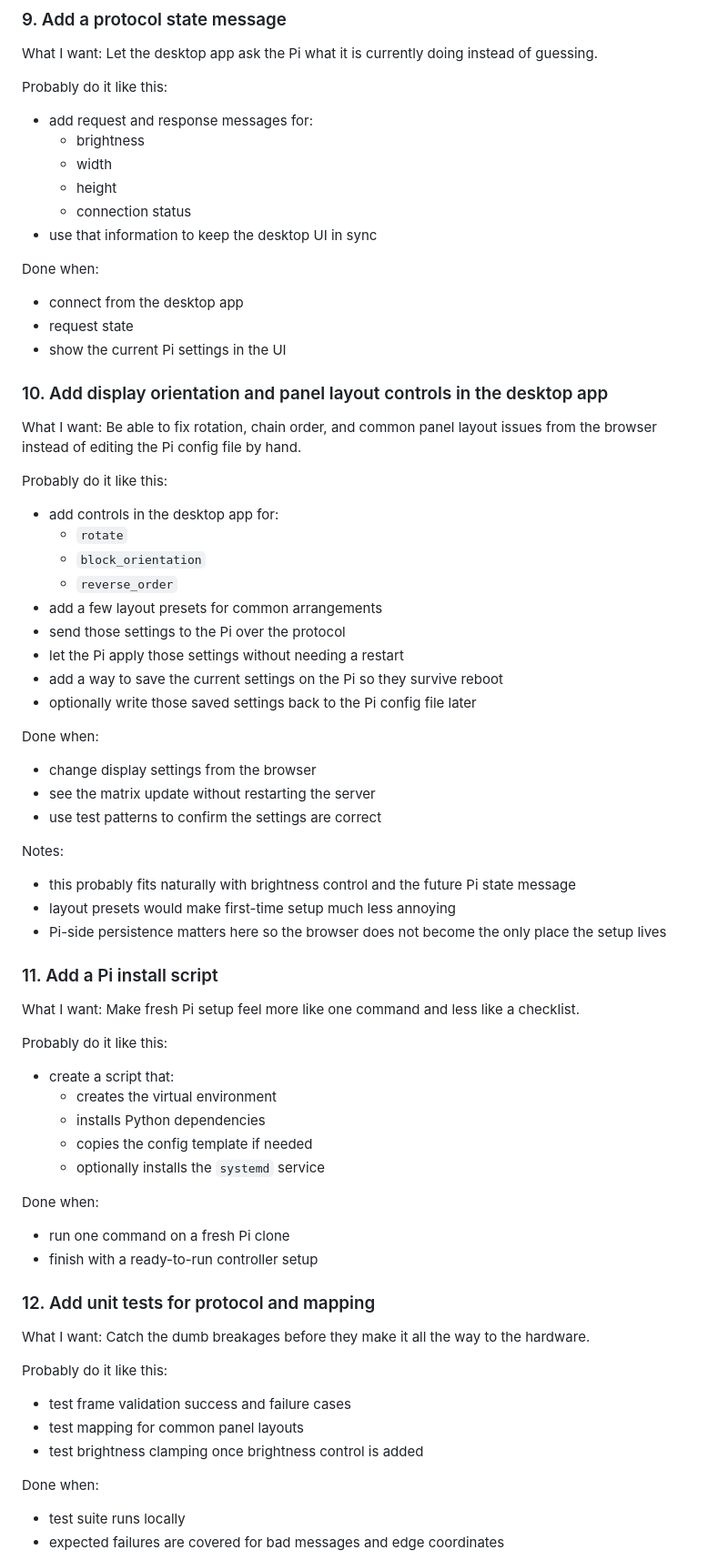
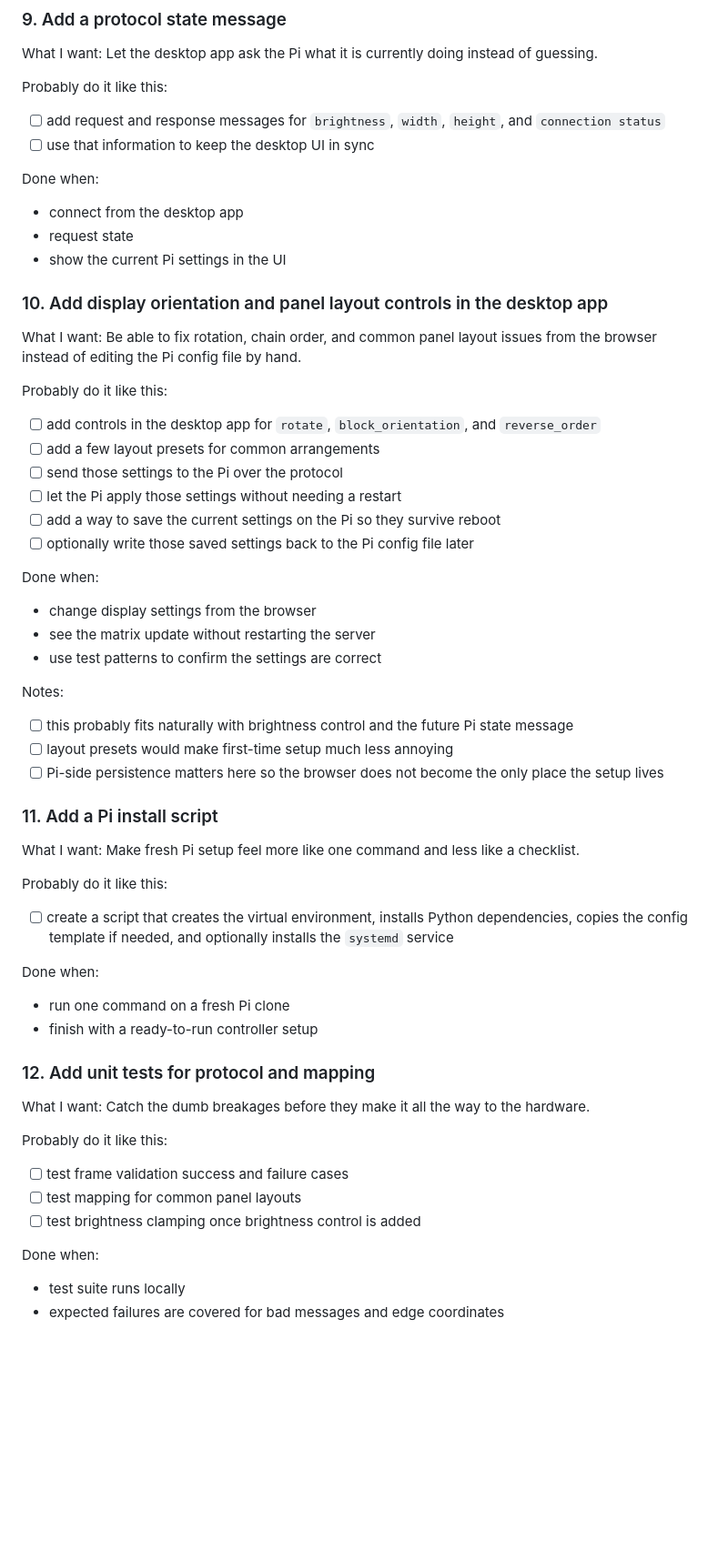
Before and after one commit to Ninjapokemon/Project-Fifo, a Markdown page: TODO.md, the part around one of its changes. Shown at 91% size. Rendered like a GitHub page; blank space fills up the shorter version.

```diff
--- a/TODO.md
+++ b/TODO.md
@@ -183,12 +174,8 @@ Let the desktop app ask the Pi what it is currently doing instead of guessing.
 
 Probably do it like this:
 
-- add request and response messages for:
-  - brightness
-  - width
-  - height
-  - connection status
-- use that information to keep the desktop UI in sync
+- [ ] add request and response messages for `brightness`, `width`, `height`, and `connection status`
+- [ ] use that information to keep the desktop UI in sync
 
 Done when:
 
@@ -203,15 +190,12 @@ Be able to fix rotation, chain order, and common panel layout issues from the br
 
 Probably do it like this:
 
-- add controls in the desktop app for:
-  - `rotate`
-  - `block_orientation`
-  - `reverse_order`
-- add a few layout presets for common arrangements
-- send those settings to the Pi over the protocol
-- let the Pi apply those settings without needing a restart
-- add a way to save the current settings on the Pi so they survive reboot
-- optionally write those saved settings back to the Pi config file later
+- [ ] add controls in the desktop app for `rotate`, `block_orientation`, and `reverse_order`
+- [ ] add a few layout presets for common arrangements
+- [ ] send those settings to the Pi over the protocol
+- [ ] let the Pi apply those settings without needing a restart
+- [ ] add a way to save the current settings on the Pi so they survive reboot
+- [ ] optionally write those saved settings back to the Pi config file later
 
 Done when:
 
@@ -221,9 +205,9 @@ Done when:
 
 Notes:
 
-- this probably fits naturally with brightness control and the future Pi state message
-- layout presets would make first-time setup much less annoying
-- Pi-side persistence matters here so the browser does not become the only place the setup lives
+- [ ] this probably fits naturally with brightness control and the future Pi state message
+- [ ] layout presets would make first-time setup much less annoying
+- [ ] Pi-side persistence matters here so the browser does not become the only place the setup lives
 
 ### 11. Add a Pi install script
 
@@ -232,11 +216,7 @@ Make fresh Pi setup feel more like one command and less like a checklist.
 
 Probably do it like this:
 
-- create a script that:
-  - creates the virtual environment
-  - installs Python dependencies
-  - copies the config template if needed
-  - optionally installs the `systemd` service
+- [ ] create a script that creates the virtual environment, installs Python dependencies, copies the config template if needed, and optionally installs the `systemd` service
 
 Done when:
 
@@ -250,9 +230,9 @@ Catch the dumb breakages before they make it all the way to the hardware.
 
 Probably do it like this:
 
-- test frame validation success and failure cases
-- test mapping for common panel layouts
-- test brightness clamping once brightness control is added
+- [ ] test frame validation success and failure cases
+- [ ] test mapping for common panel layouts
+- [ ] test brightness clamping once brightness control is added
 
 Done when:
 
```
Also changed, not shown: other parts of TODO.md (+36 -47 lines).
